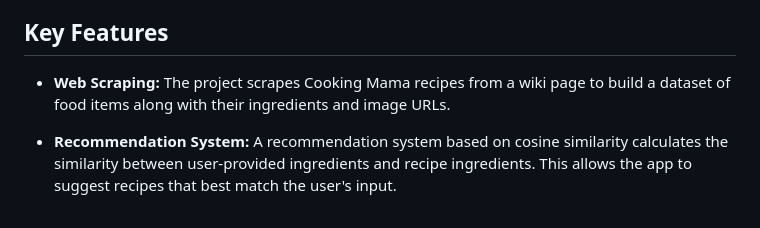
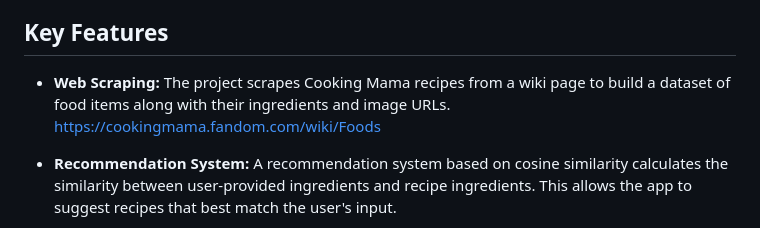
Before and after one commit to NiharikaAdari/Cooking-Mama-Recipe-Recommendations, a Markdown page: README.md, the part around the change. GitHub-like rendering.

```diff
--- a/README.md
+++ b/README.md
@@ -14,7 +14,7 @@ The purpose of this project is to offer users an easy and convenient way to disc
 
 ## Key Features
 
-- **Web Scraping:** The project scrapes Cooking Mama recipes from a wiki page to build a dataset of food items along with their ingredients and image URLs.
+- **Web Scraping:** The project scrapes Cooking Mama recipes from a wiki page to build a dataset of food items along with their ingredients and image URLs. https://cookingmama.fandom.com/wiki/Foods
 
 - **Recommendation System:** A recommendation system based on cosine similarity calculates the similarity between user-provided ingredients and recipe ingredients. This allows the app to suggest recipes that best match the user's input.
 
```
